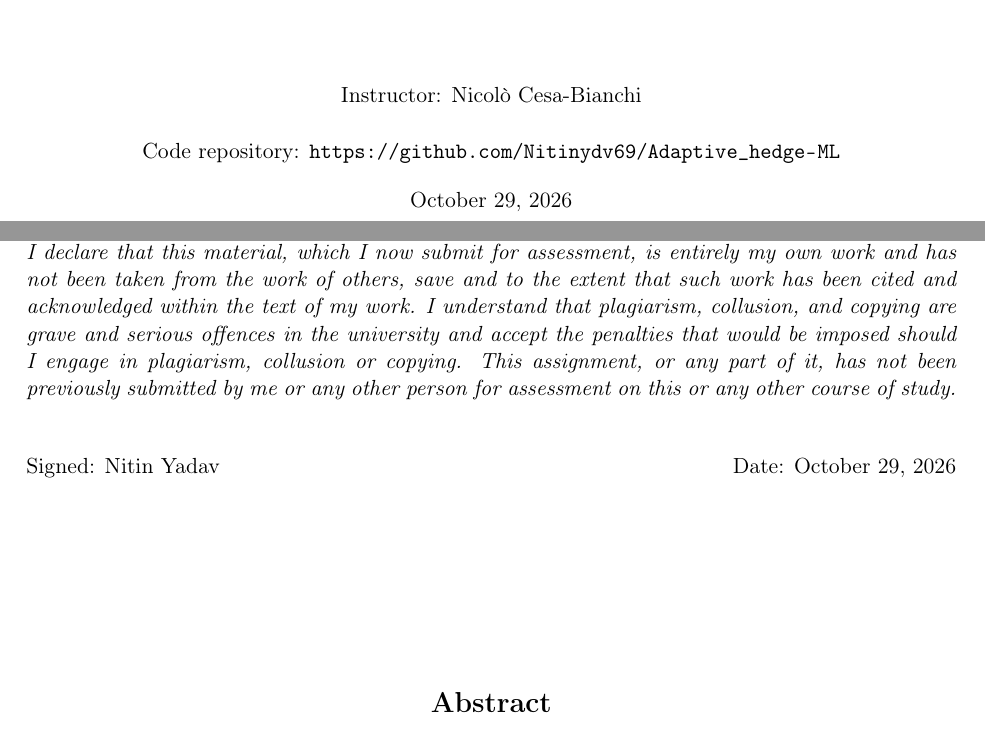
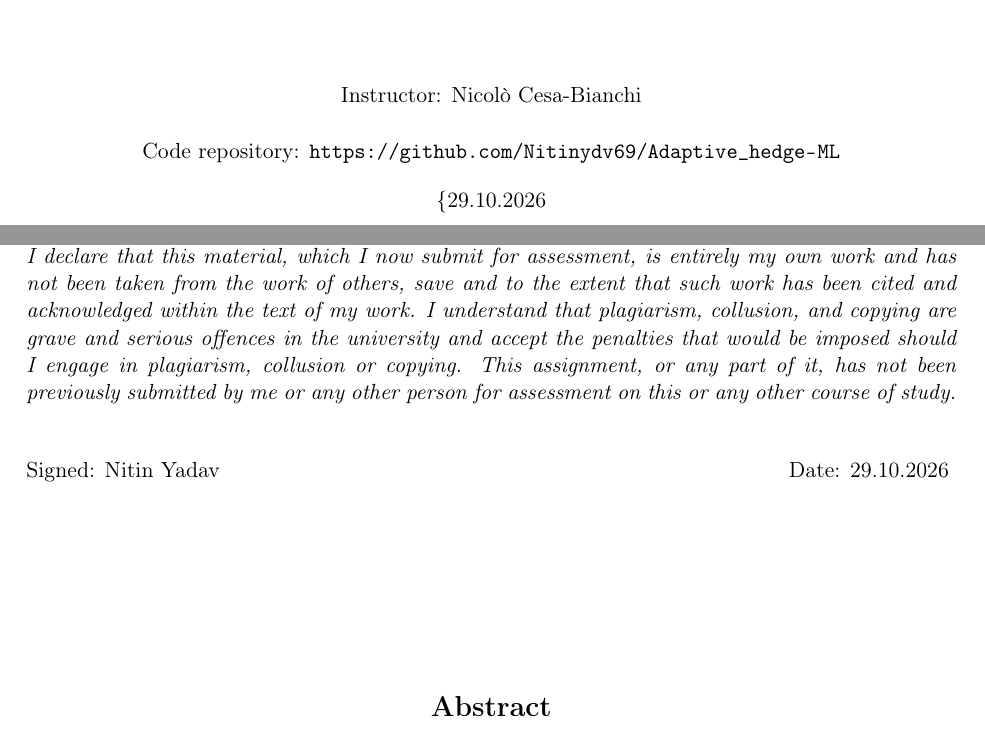
Before and after one commit to Nitinydv69/Adaptive_hedge-ML, a LaTeX document (report.tex): two parts of pages 1 and 2 of 11, joined at a grey line, cut so that both start at the same text. Compiled offline with pdfLaTeX.

Commit message:
date change

```diff
--- a/report.tex
+++ b/report.tex
@@ -40,7 +40,7 @@
 {\large Data Science for Economics and Health}\\[2.2cm]
 Instructor: Nicol\`o Cesa-Bianchi\\[0.5cm]
 Code repository: \url{https://github.com/Nitinydv69/Adaptive_hedge-ML}\\[0.4cm]
-\today
+\{29.10.2026}
 \end{titlepage}
 
 
@@ -53,7 +53,7 @@ text of my work. I understand that plagiarism, collusion, and copying are grave
 university and accept the penalties that would be imposed should I engage in plagiarism, collusion or copying.
 This assignment, or any part of it, has not been previously submitted by me or any other person for assessment
 on this or any other course of study.}
-\bigskip\par\noindent Signed: Nitin Yadav \hfill Date: \today
+\bigskip\par\noindent Signed: Nitin Yadav \hfill Date: 29.10.2026
 \vspace{3cm}
 \section*{\centering Abstract}
 I implement from scratch the \Hedge{} algorithm with a fixed learning rate $\eta$ and the parameter-free
```
